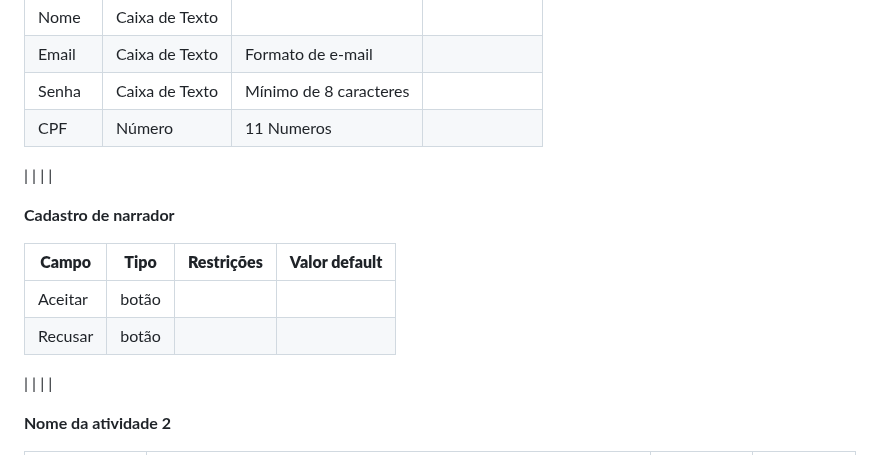
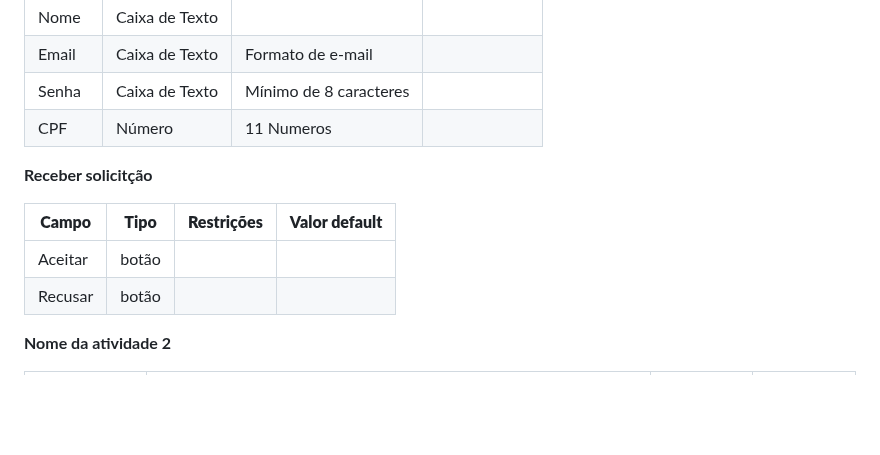
Before and after one commit to ICEI-PUC-Minas-PPLES-TI/plf-es-2023-1-ti2-0924100-webteca, a Markdown page: docs/relatorio_final.md, the part around the change. Rendered like a GitHub page; blank space fills up the shorter version.

```diff
--- a/docs/relatorio_final.md
+++ b/docs/relatorio_final.md
@@ -159,16 +159,12 @@ Descrever aqui cada uma das propriedades das atividades de cada um dos processos
 | Senha | Caixa de Texto | Mínimo de 8 caracteres |  |
 | CPF | Número | 11 Numeros |  |
 
-|    |    |     |
-
-**Cadastro de narrador**
+**Receber solicitção**
 
 | **Campo** | **Tipo** | **Restrições** | **Valor default** |
 | --- | --- | --- | --- |
 | Aceitar | botão | |  |
 | Recusar | botão | |  |
-
-|    |    |     |
 
 **Nome da atividade 2**
 
```
